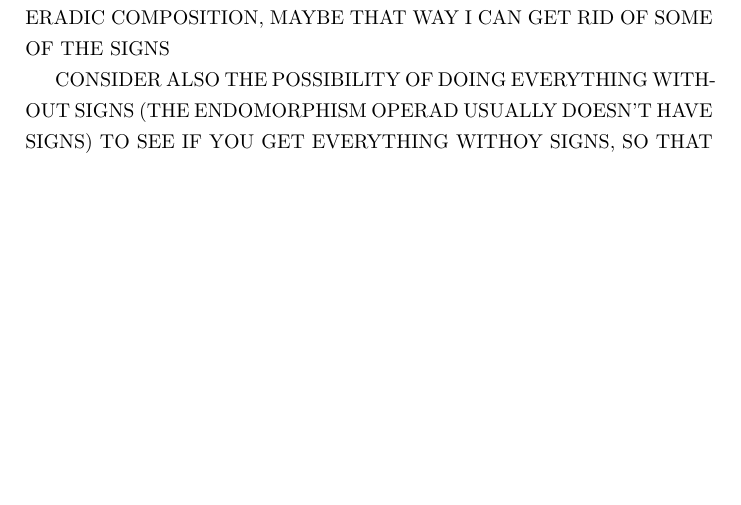
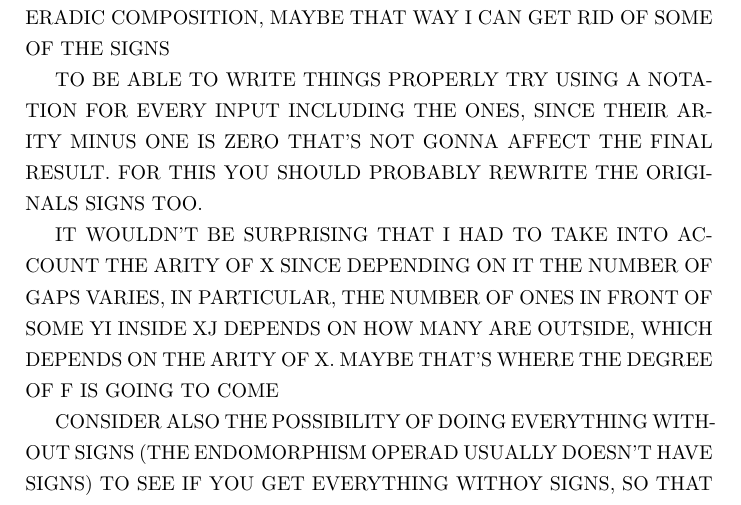
Before and after one commit to JaviMaligno/Doctorado, a LaTeX document (Signsinprogress.tex): part of page 2 of 2, cut so that both start at the same text, the shorter picture padded with empty space. Compiled offline with pdfLaTeX; a LaTeX package or settings file that is missing is left out.

Commit message:
probando

```diff
--- a/Signsinprogress.tex
+++ b/Signsinprogress.tex
@@ -57,5 +57,9 @@ This is really hard to write more clearly, since some $y_i$'s would be in place
 
 IT IS POSSIBLE THAT I END UP GETTING THE BRACES INSIDE THANKS TO THE SUM OUTSIDE, SINCE INSIDE WHAT I HAVE IS OPERADIC COMPOSITION, MAYBE THAT WAY I CAN GET RID OF SOME OF THE SIGNS
 
+TO BE ABLE TO WRITE THINGS PROPERLY TRY USING A NOTATION FOR EVERY INPUT INCLUDING THE ONES, SINCE THEIR ARITY MINUS ONE IS ZERO THAT'S NOT GONNA AFFECT THE FINAL RESULT. FOR THIS YOU SHOULD PROBABLY REWRITE THE ORIGINALS SIGNS TOO.
+
+IT WOULDN'T BE SURPRISING THAT I HAD TO TAKE INTO ACCOUNT THE ARITY OF X SINCE DEPENDING ON IT THE NUMBER OF GAPS VARIES, IN PARTICULAR, THE NUMBER OF ONES IN FRONT OF SOME YI INSIDE XJ DEPENDS ON HOW MANY ARE OUTSIDE, WHICH DEPENDS ON THE ARITY OF X. MAYBE THAT'S WHERE THE DEGREE OF F IS GOING TO COME
+
 CONSIDER ALSO THE POSSIBILITY OF DOING EVERYTHING WITHOUT SIGNS (THE ENDOMORPHISM OPERAD USUALLY DOESN'T HAVE SIGNS) TO SEE IF YOU GET EVERYTHING WITHOY SIGNS, SO THAT YOU COULD GET THE SIGNS BY SHIFTING. FOR THIS, ASK WHAT WAS THE BRACKET ``WITHOUT SIGNS" AND HOW I WOULD GET A SIGN RELATED TO F WHEN IT IS NOT SWAPPED
 \end{document}
```
Also changed, not shown: 1 other file.
